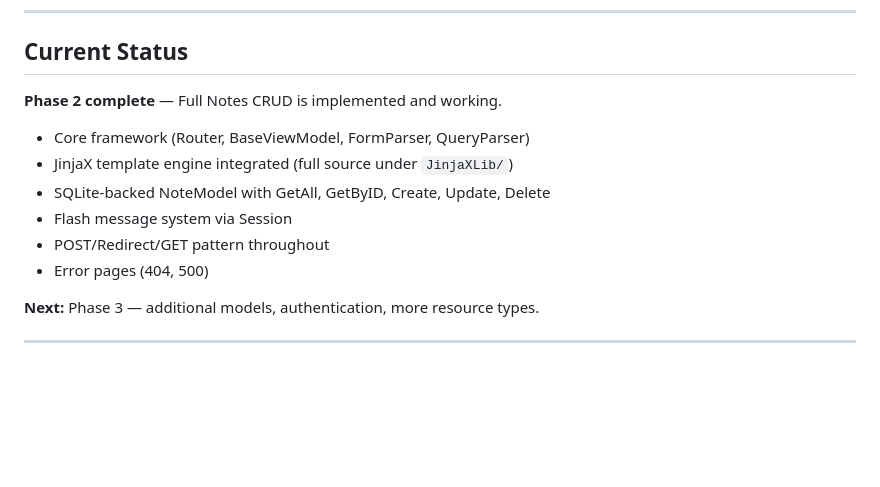
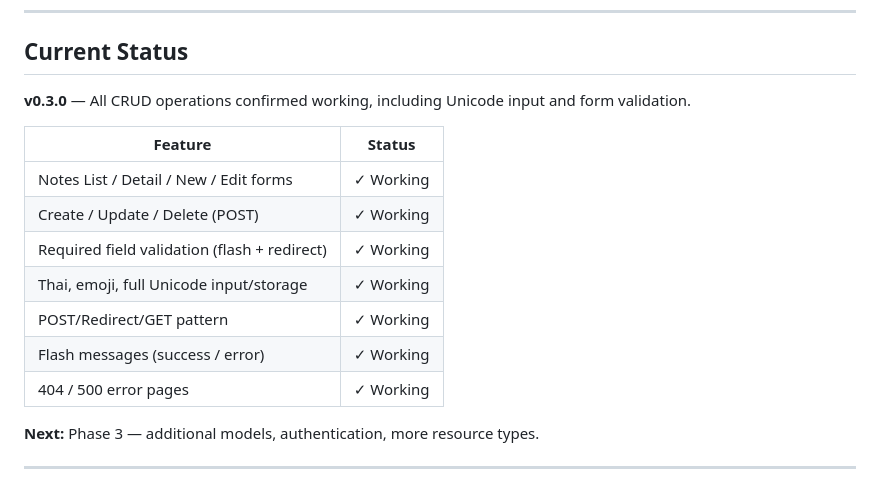
Before and after one commit to Jedt3D/XjMVVM, a Markdown page: README.md, the part around the change. Drawn GitHub-style; blank space fills up the shorter version.

```diff
--- a/README.md
+++ b/README.md
@@ -108,14 +108,17 @@ data/
 
 ## Current Status
 
-**Phase 2 complete** — Full Notes CRUD is implemented and working.
+**v0.3.0** — All CRUD operations confirmed working, including Unicode input and form validation.
 
-- Core framework (Router, BaseViewModel, FormParser, QueryParser)
-- JinjaX template engine integrated (full source under `JinjaXLib/`)
-- SQLite-backed NoteModel with GetAll, GetByID, Create, Update, Delete
-- Flash message system via Session
-- POST/Redirect/GET pattern throughout
-- Error pages (404, 500)
+| Feature | Status |
+|---|---|
+| Notes List / Detail / New / Edit forms | ✓ Working |
+| Create / Update / Delete (POST) | ✓ Working |
+| Required field validation (flash + redirect) | ✓ Working |
+| Thai, emoji, full Unicode input/storage | ✓ Working |
+| POST/Redirect/GET pattern | ✓ Working |
+| Flash messages (success / error) | ✓ Working |
+| 404 / 500 error pages | ✓ Working |
 
 **Next:** Phase 3 — additional models, authentication, more resource types.
 
```
Also changed, not shown: CHANGELOG.md (+12 -6 lines), CLAUDE.md (+4 -4 lines).
